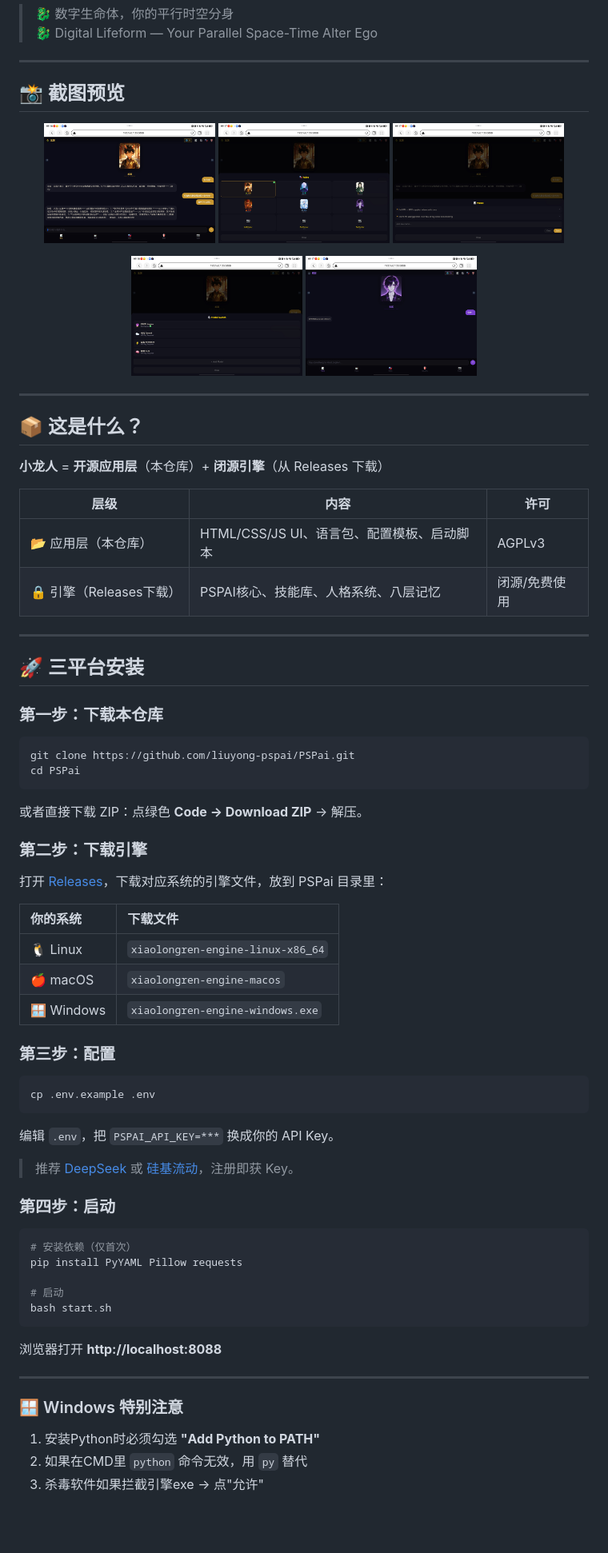
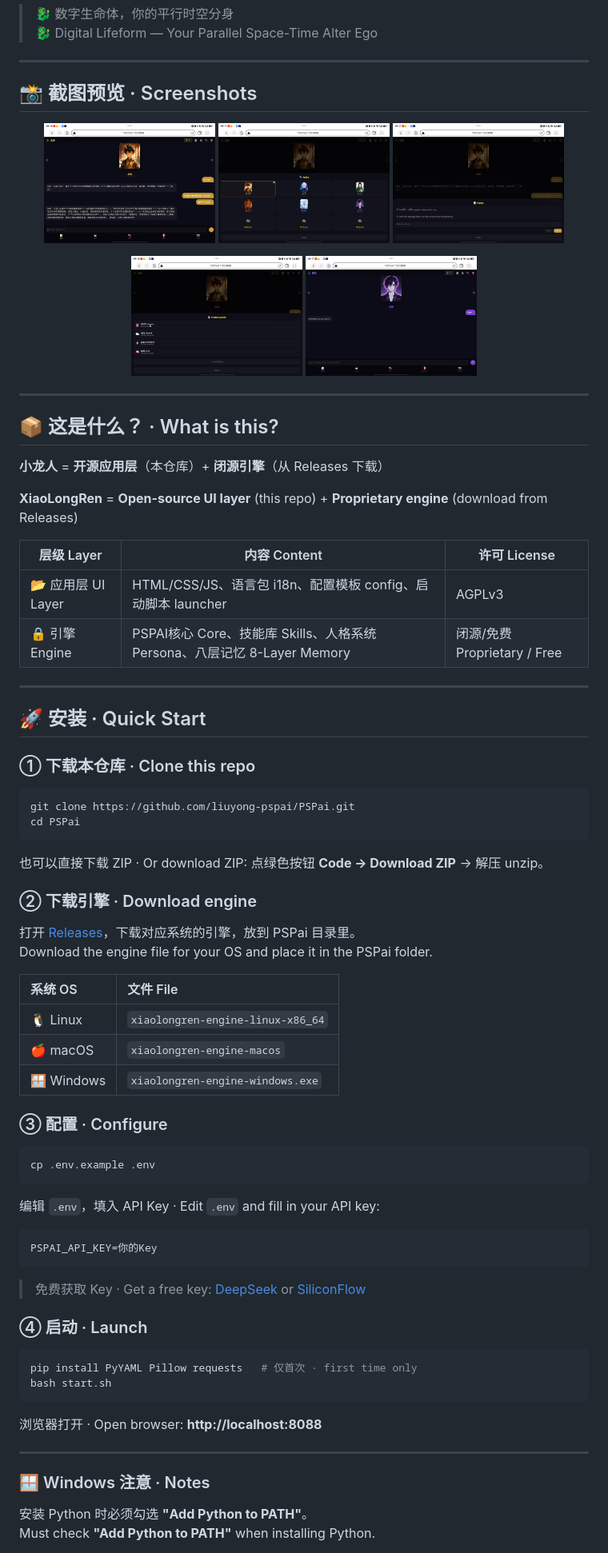
Before and after one commit to liuyong-pspai/PSPai, a Markdown page: README.md, the part around one of its changes. Shown at 80% size. GitHub-like rendering; blank space fills up the shorter version.

````diff
--- a/README.md
+++ b/README.md
@@ -5,6 +5,6 @@
 
 ---
 
-## 📸 截图预览
+## 📸 截图预览 · Screenshots
 
 <p align="center">
@@ -19,65 +19,68 @@
 
 ---
 
-## 📦 这是什么？
+## 📦 这是什么？ · What is this?
 
 **小龙人** = **开源应用层**（本仓库）+ **闭源引擎**（从 Releases 下载）
 
-| 层级 | 内容 | 许可 |
+**XiaoLongRen** = **Open-source UI layer** (this repo) + **Proprietary engine** (download from Releases)
+
+| 层级 Layer | 内容 Content | 许可 License |
 |---|---|---|
-| 📂 应用层（本仓库） | HTML/CSS/JS UI、语言包、配置模板、启动脚本 | AGPLv3 |
-| 🔒 引擎（Releases下载） | PSPAI核心、技能库、人格系统、八层记忆 | 闭源/免费使用 |
+| 📂 应用层 UI Layer | HTML/CSS/JS、语言包 i18n、配置模板 config、启动脚本 launcher | AGPLv3 |
+| 🔒 引擎 Engine | PSPAI核心 Core、技能库 Skills、人格系统 Persona、八层记忆 8-Layer Memory | 闭源/免费 Proprietary / Free |
 
 ---
 
-## 🚀 三平台安装
+## 🚀 安装 · Quick Start
 
-### 第一步：下载本仓库
+### ① 下载本仓库 · Clone this repo
 
 ```bash
 git clone https://github.com/liuyong-pspai/PSPai.git
 cd PSPai
 ```
 
-或者直接下载 ZIP：点绿色 **Code → Download ZIP** → 解压。
+也可以直接下载 ZIP · Or download ZIP: 点绿色按钮 **Code → Download ZIP** → 解压 unzip。
 
-### 第二步：下载引擎
+### ② 下载引擎 · Download engine
 
-打开 [Releases](https://github.com/liuyong-pspai/PSPai/releases)，下载对应系统的引擎文件，放到 PSPai 目录里：
+打开 [Releases](https://github.com/liuyong-pspai/PSPai/releases)，下载对应系统的引擎，放到 PSPai 目录里。
+Download the engine file for your OS and place it in the PSPai folder.
 
-| 你的系统 | 下载文件 |
+| 系统 OS | 文件 File |
 |:--|:--|
 | 🐧 Linux | `xiaolongren-engine-linux-x86_64` |
 | 🍎 macOS | `xiaolongren-engine-macos` |
 | 🪟 Windows | `xiaolongren-engine-windows.exe` |
 
-### 第三步：配置
+### ③ 配置 · Configure
 
 ```bash
 cp .env.example .env
 ```
 
-编辑 `.env`，把 `PSPAI_API_KEY=***` 换成你的 API Key。
+编辑 `.env`，填入 API Key · Edit `.env` and fill in your API key:
 
-> 推荐 [DeepSeek](https://platform.deepseek.com) 或 [硅基流动](https://siliconflow.cn)，注册即获 Key。
+```
+PSPAI_API_KEY=你的Key
+```
 
-### 第四步：启动
+> 免费获取 Key · Get a free key: [DeepSeek](https://platform.deepseek.com) or [SiliconFlow](https://siliconflow.cn)
+
+### ④ 启动 · Launch
 
 ```bash
-# 安装依赖（仅首次）
-pip install PyYAML Pillow requests
-
-# 启动
+pip install PyYAML Pillow requests   # 仅首次 · first time only
 bash start.sh
 ```
 
-浏览器打开 **http://localhost:8088**
+浏览器打开 · Open browser: **http://localhost:8088**
 
 ---
 
-### 🪟 Windows 特别注意
+### 🪟 Windows 注意 · Notes
 
-1. 安装Python时必须勾选 **"Add Python to PATH"**
-2. 如果在CMD里 `python` 命令无效，用 `py` 替代
-3. 杀毒软件如果拦截引擎exe → 点"允许"
+安装 Python 时必须勾选 **"Add Python to PATH"**。
+Must check **"Add Python to PATH"** when installing Python.
 
````
Also changed, not shown: other parts of README.md (+52 -43 lines), INSTALL.md (+88 -82 lines).
